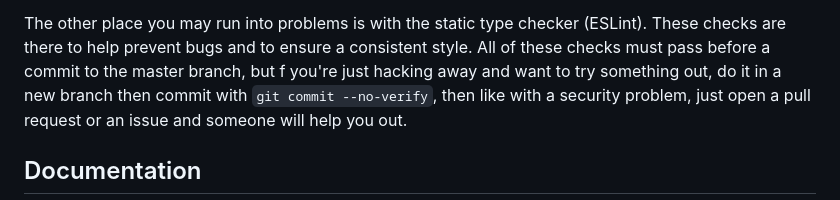
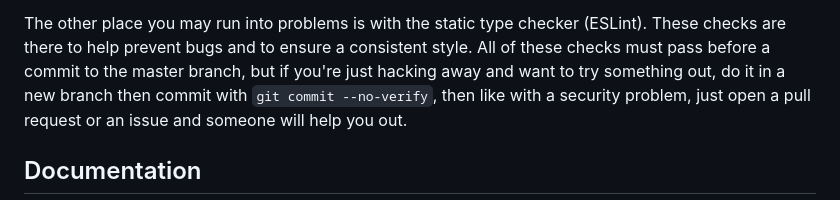
Before and after one commit to guyfawcus/beer-fest.js, a Markdown page: docs/development.md, the part around the change. GitHub-like rendering.

Commit message:
fix a typo in the docs

```diff
--- a/docs/development.md
+++ b/docs/development.md
@@ -80,7 +80,7 @@ Please DO NOT deploy this application in an insecure state.
 The other place you may run into problems is with the static type checker (ESLint).
 These checks are there to help prevent bugs and to ensure a consistent style.
 All of these checks must pass before a commit to the master branch,
-but f you're just hacking away and want to try something out,
+but if you're just hacking away and want to try something out,
 do it in a new branch then commit with `git commit --no-verify`,
 then like with a security problem,
 just open a pull request or an issue and someone will help you out.
```
